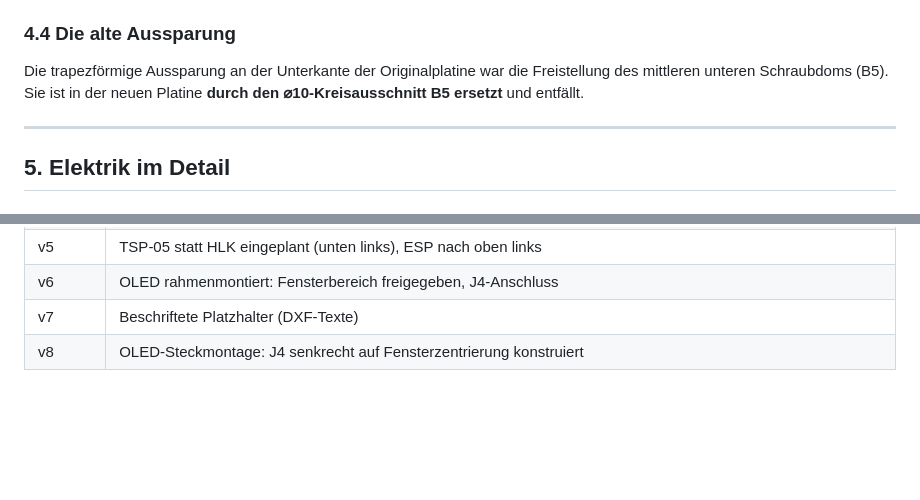
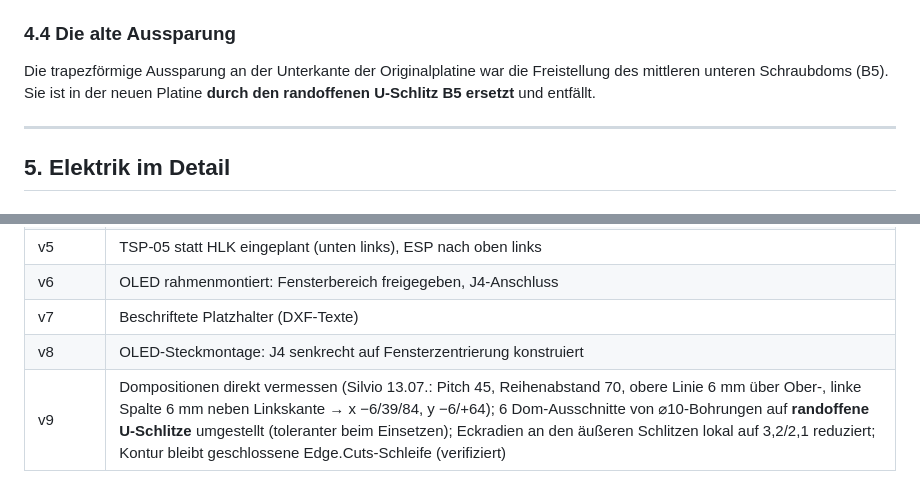
Before and after one commit to ssbingo/timer-ersatzplatine, a Markdown page: docs/DOKUMENTATION.md, 2 parts joined by grey strips. Drawn GitHub-style; blank space fills up the shorter version.

```diff
--- a/docs/DOKUMENTATION.md
+++ b/docs/DOKUMENTATION.md
@@ -154,7 +154,7 @@ Fensterposition aus dem perspektivisch entzerrten Foto.
 
 Die trapezförmige Aussparung an der Unterkante der Originalplatine war
 die Freistellung des mittleren unteren Schraubdoms (B5). Sie ist in der
-neuen Platine **durch den ⌀10-Kreisausschnitt B5 ersetzt** und entfällt.
+neuen Platine **durch den randoffenen U-Schlitz B5 ersetzt** und entfällt.
 
 ---
 
@@ -413,3 +414,4 @@ der (noch leeren) Platine.
 | v6 | OLED rahmenmontiert: Fensterbereich freigegeben, J4-Anschluss |
 | v7 | Beschriftete Platzhalter (DXF-Texte) |
 | v8 | OLED-Steckmontage: J4 senkrecht auf Fensterzentrierung konstruiert |
+| v9 | Dompositionen direkt vermessen (Silvio 13.07.: Pitch 45, Reihenabstand 70, obere Linie 6 mm über Ober-, linke Spalte 6 mm neben Linkskante → x −6/39/84, y −6/+64); 6 Dom-Ausschnitte von ⌀10-Bohrungen auf **randoffene U-Schlitze** umgestellt (toleranter beim Einsetzen); Eckradien an den äußeren Schlitzen lokal auf 3,2/2,1 reduziert; Kontur bleibt geschlossene Edge.Cuts-Schleife (verifiziert) |
```
Also changed, not shown: other parts of docs/DOKUMENTATION.md (+8 -7 lines), docs/PROJEKTPLAN.md (+12 -3 lines), hardware/platine_vorschau.png, 5 other files.
